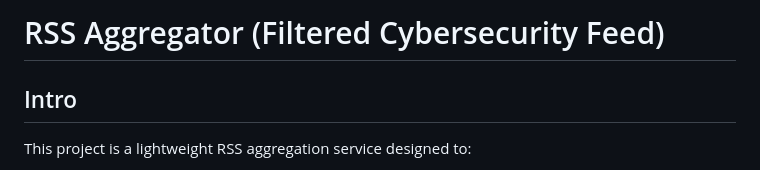
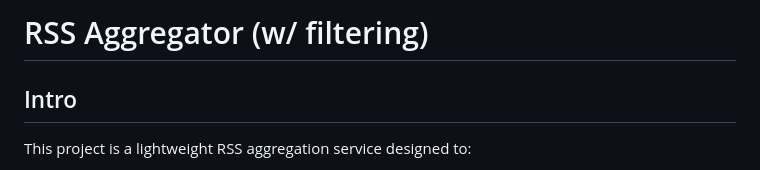
Before and after one commit to Sphexi/rss-aggregator, a Markdown page: readme.md, the part around the change. Rendered like a GitHub page.

Commit message:
Update project title for clarity

```diff
--- a/readme.md
+++ b/readme.md
@@ -1,4 +1,4 @@
-# RSS Aggregator (Filtered Cybersecurity Feed)
+# RSS Aggregator (w/ filtering)
 
 ## Intro
 
```
